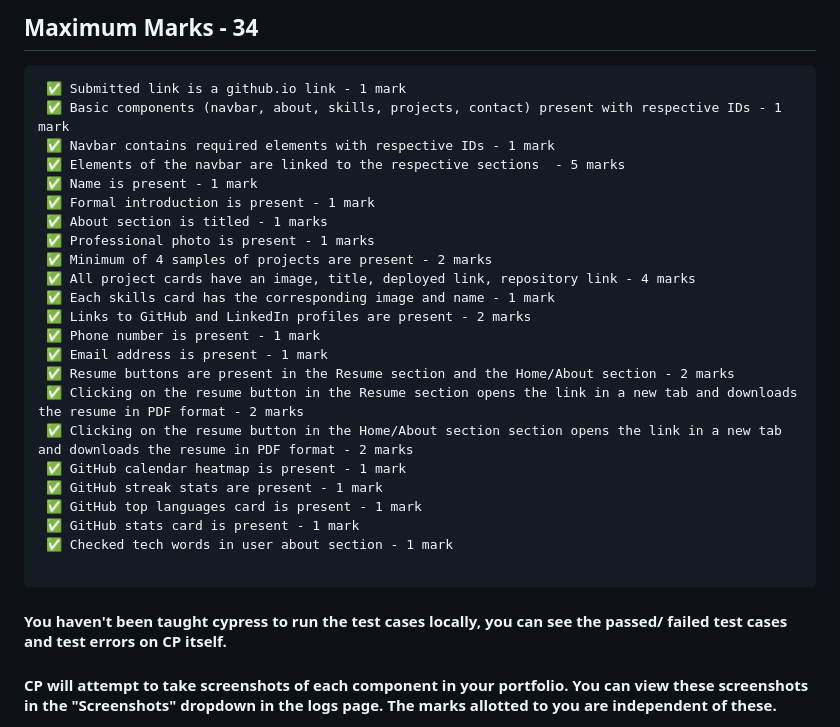
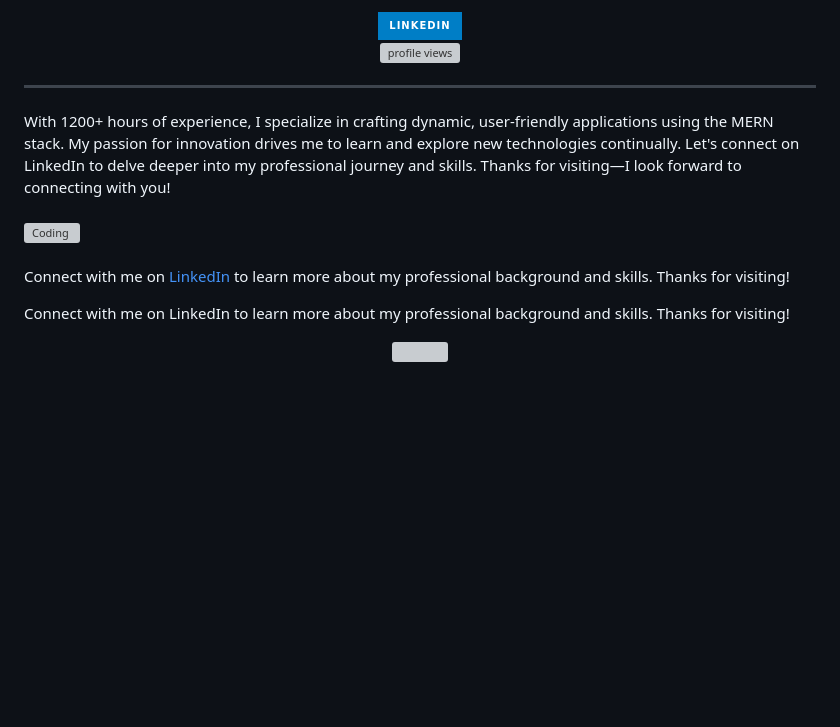
Before and after one commit to Dayasagar301/Dayasagar301, a Markdown page: README.md, the part around one of its changes. Rendered like a GitHub page; badges without logos; blank space fills up the shorter version; grey boxes are pictures that could not be loaded.

````diff
--- a/README.md
+++ b/README.md
@@ -2,33 +4,23 @@
 
-## Maximum Marks - 34
+  <a href="https://www.linkedin.com/in/dayasagar-dalai-753026278/">
+    <img src="https://img.shields.io/badge/LinkedIn-blue?style=for-the-badge&logo=linkedin&logoColor=white" alt="LinkedIn Badge"/>
+  </a><br>
+  <img src="https://komarev.com/ghpvc/?username=Dayasagar301&style=flat-square&color=yellow" alt="profile views" />
+</div>
+<hr>
+With 1200+ hours of experience, I specialize in crafting dynamic, user-friendly applications using the MERN stack. My passion for innovation drives me to learn and explore new technologies continually. Let's connect on LinkedIn to delve deeper into my professional journey and skills. Thanks for visiting—I look forward to connecting with you!
+<br/>
+<br/>
 
-```
- ✅ Submitted link is a github.io link - 1 mark
- ✅ Basic components (navbar, about, skills, projects, contact) present with respective IDs - 1 mark
- ✅ Navbar contains required elements with respective IDs - 1 mark
- ✅ Elements of the navbar are linked to the respective sections  - 5 marks
- ✅ Name is present - 1 mark
- ✅ Formal introduction is present - 1 mark
- ✅ About section is titled - 1 marks
- ✅ Professional photo is present - 1 marks
- ✅ Minimum of 4 samples of projects are present - 2 marks
- ✅ All project cards have an image, title, deployed link, repository link - 4 marks
- ✅ Each skills card has the corresponding image and name - 1 mark
- ✅ Links to GitHub and LinkedIn profiles are present - 2 marks
- ✅ Phone number is present - 1 mark
- ✅ Email address is present - 1 mark
- ✅ Resume buttons are present in the Resume section and the Home/About section - 2 marks
- ✅ Clicking on the resume button in the Resume section opens the link in a new tab and downloads the resume in PDF format - 2 marks
- ✅ Clicking on the resume button in the Home/About section section opens the link in a new tab and downloads the resume in PDF format - 2 marks
- ✅ GitHub calendar heatmap is present - 1 mark
- ✅ GitHub streak stats are present - 1 mark
- ✅ GitHub top languages card is present - 1 mark
- ✅ GitHub stats card is present - 1 mark
- ✅ Checked tech words in user about section - 1 mark
+<img align="center" alt="Coding" width="100%" style="text-align:center" src="https://raw.githubusercontent.com/swapnalshahil/swapnalshahil/master/gifs/coder.gif">
+<br/>
+<br/>
 
-```
+Connect with me on <a href="https://www.linkedin.com/in/dayasagar-dalai-753026278/"> LinkedIn<a/> to learn more about my professional background and skills. Thanks for visiting!
 
-#### You haven't been taught cypress to run the test cases locally, you can see the passed/ failed test cases and test errors on CP itself.
+Connect with me on LinkedIn to learn more about my professional background and skills. Thanks for visiting!
 
-#### CP will attempt to take screenshots of each component in your portfolio. You can view these screenshots in the "Screenshots" dropdown in the logs page. The marks allotted to you are independent of these.
+   <p align="center" color:"red">
+          <img src="https://readme-typing-svg.demolab.com/?lines=Hey! I'm Dayasagar Dalai; I am a Developer;&font=Fira%20Code&center=true&width=440&height=45&color=#37bcf7&vCenter=true&size=22&pause=1000">
+      </p>
 
````
Also changed, not shown: other parts of README.md (+71 -56 lines).
